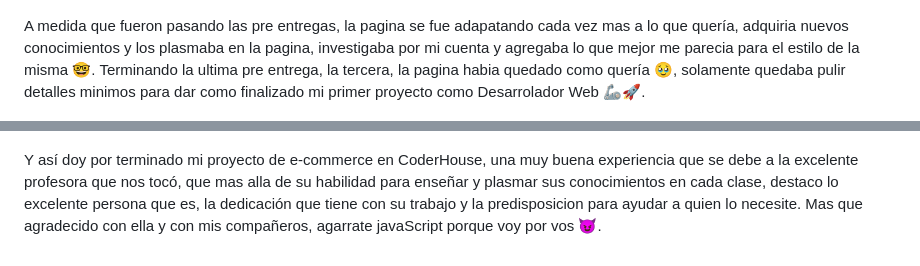
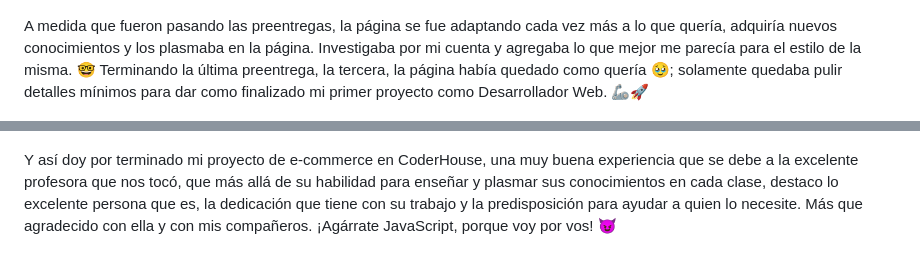
Before and after one commit to francolgonzalez/PreEntrega2GonzalezFranco, a Markdown page: README.md, 2 parts joined by grey strips. GitHub-like rendering.

```diff
--- a/README.md
+++ b/README.md
@@ -65,7 +65,7 @@ Un par de horas de codeo mas tarde había conseguido un resultado que me dejaba
 
 
 
-A medida que fueron pasando las pre entregas, la pagina se fue adapatando cada vez mas a lo que quería, adquiria nuevos conocimientos y los plasmaba en la pagina, investigaba por mi cuenta y agregaba lo que mejor me parecia para el estilo de la misma 🤓. Terminando la ultima pre entrega, la tercera, la pagina habia quedado como quería 🥹, solamente quedaba pulir detalles minimos para dar como finalizado mi primer proyecto como Desarrolador Web 🦾🚀.
+A medida que fueron pasando las preentregas, la página se fue adaptando cada vez más a lo que quería, adquiría nuevos conocimientos y los plasmaba en la página. Investigaba por mi cuenta y agregaba lo que mejor me parecía para el estilo de la misma. 🤓 Terminando la última preentrega, la tercera, la página había quedado como quería 🥹; solamente quedaba pulir detalles mínimos para dar como finalizado mi primer proyecto como Desarrollador Web. 🦾🚀
 
 ![Proyecto final](./img/imagenes-readme/proyecto-final.jpeg)
 
@@ -73,4 +73,4 @@ A medida que fueron pasando las pre entregas, la pagina se fue adapatando cada v
 
 
 
-Y así doy por terminado mi proyecto de e-commerce en CoderHouse, una muy buena experiencia que se debe a la excelente profesora que nos tocó, que mas alla de su habilidad para enseñar y plasmar sus conocimientos en cada clase, destaco lo excelente persona que es, la dedicación que tiene con su trabajo y la predisposicion para ayudar a quien lo necesite. Mas que agradecido con ella y con mis compañeros, agarrate javaScript porque voy por vos 😈.
+Y así doy por terminado mi proyecto de e-commerce en CoderHouse, una muy buena experiencia que se debe a la excelente profesora que nos tocó, que más allá de su habilidad para enseñar y plasmar sus conocimientos en cada clase, destaco lo excelente persona que es, la dedicación que tiene con su trabajo y la predisposición para ayudar a quien lo necesite. Más que agradecido con ella y con mis compañeros. ¡Agárrate JavaScript, porque voy por vos! 😈
```
Also changed, not shown: other parts of README.md (+6 -6 lines).
